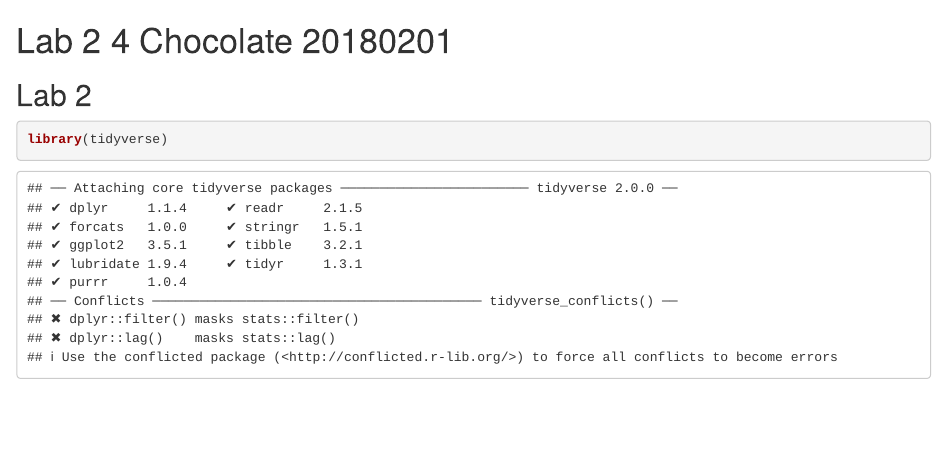
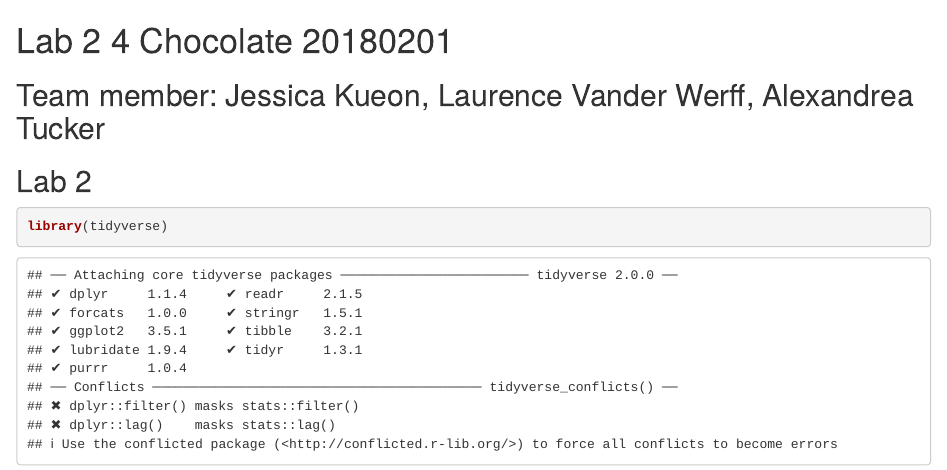
Before and after one commit to jesslk/Lab2-DS202, an R Markdown document (Lab 2.Rmd): the page in a window 1100 px wide, from its top. Rendered offline with R 4.5, knitr and Pandoc, with nearby package versions; some code elsewhere in the file could not run offline.

Commit message:
Update Lab 2.Rmd

````diff
--- a/Lab 2.Rmd
+++ b/Lab 2.Rmd
@@ -4,6 +4,7 @@
 
 # Lab 2 4 Chocolate 20180201
 
+## Team member: Jessica Kueon, Laurence Vander Werff, Alexandrea Tucker
 ## Lab 2
 ```{r}
 library(tidyverse)
````
